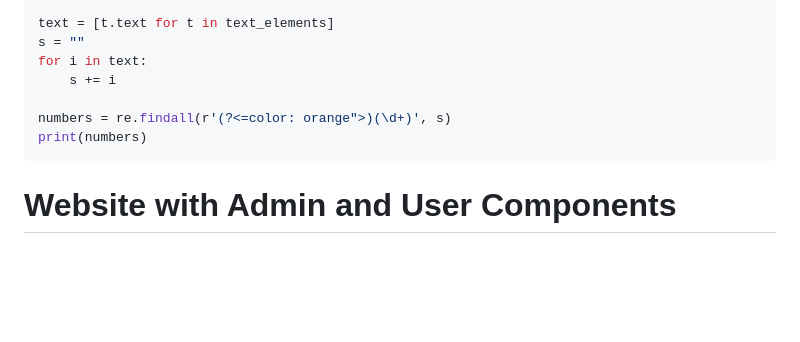
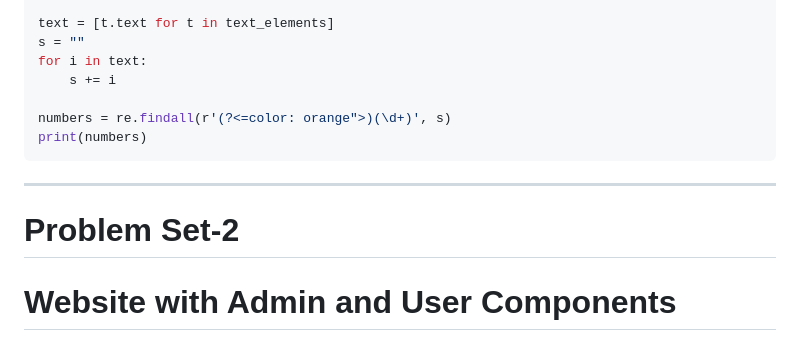
Before and after one commit to ruthravignesh/NextLabsProject, a Markdown page: README.md, the part around the change. Drawn GitHub-style; blank space fills up the shorter version.

````diff
--- a/README.md
+++ b/README.md
@@ -23,6 +23,8 @@ for i in text:
 numbers = re.findall(r'(?<=color: orange">)(\d+)', s)
 print(numbers)
 ```
+---
+# Problem Set-2
 # Website with Admin and User Components
 
 This repository contains a Django-based web application with both **Admin-facing** and **User-facing** functionalities. The application exposes all endpoints via REST API, with proper authentication, permissions, and detailed documentation.
````
